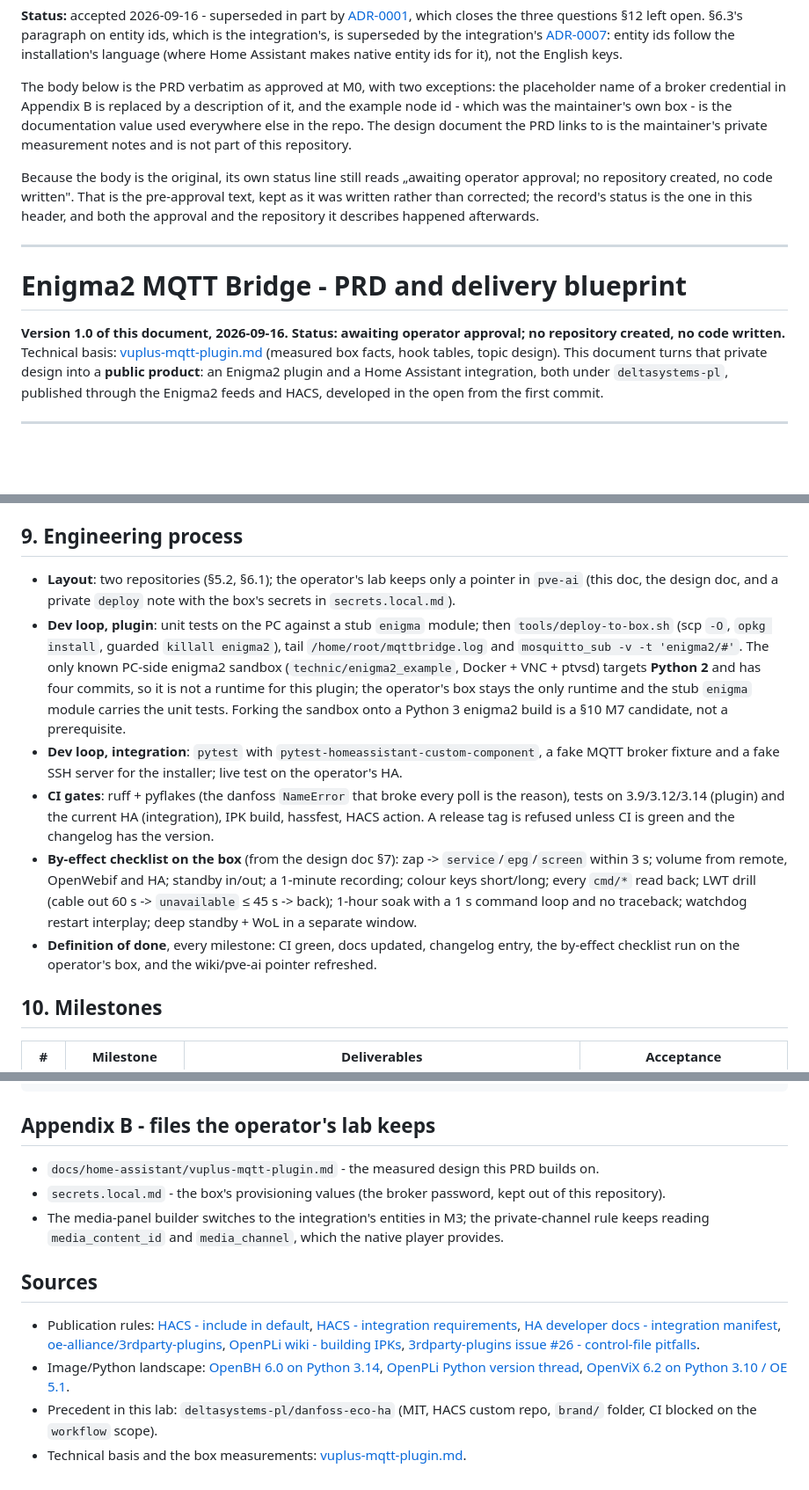
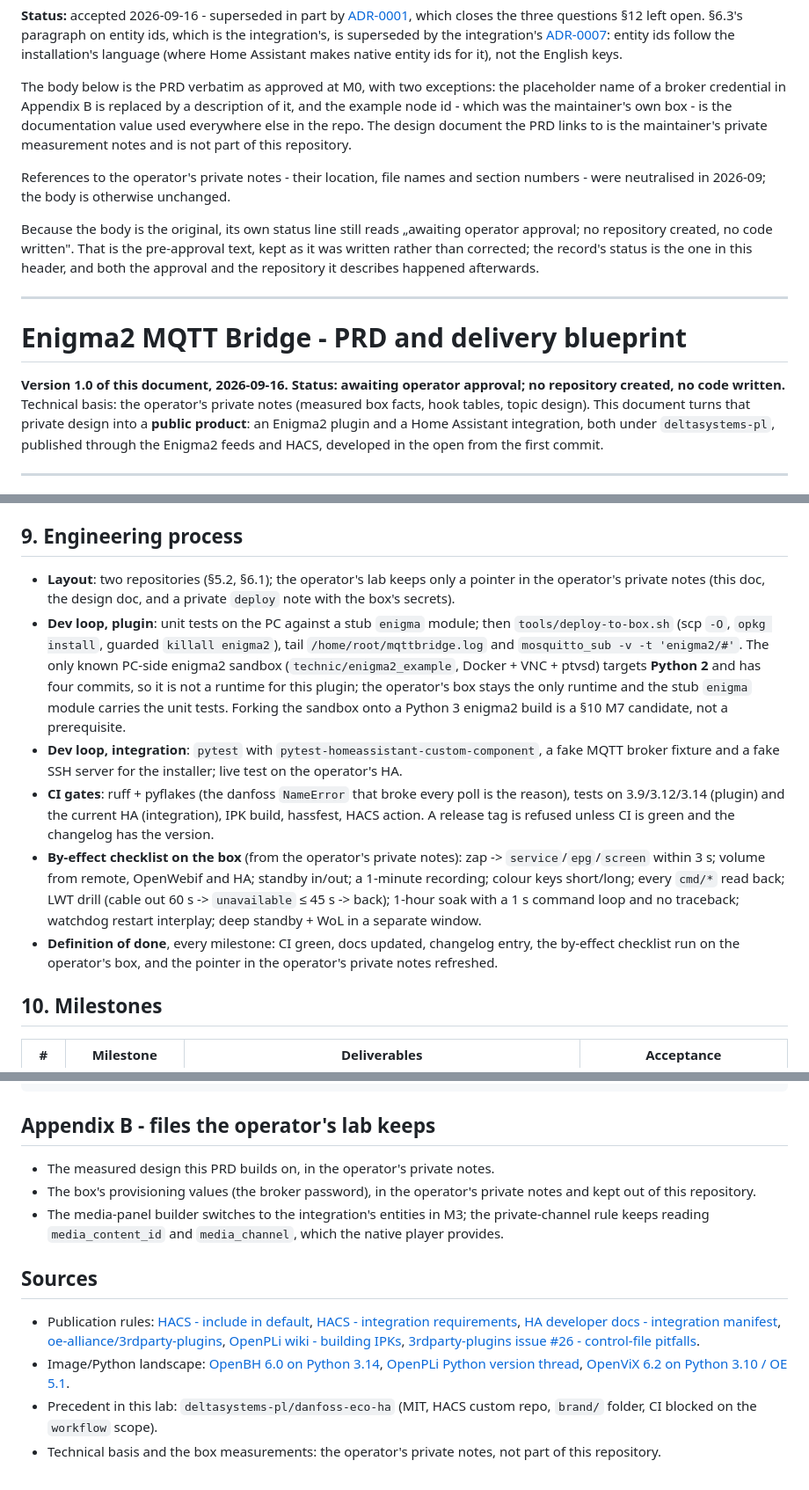
Before and after one commit to deltasystems-pl/enigma2-mqtt-bridge, a Markdown page: docs/adr/0000-prd.md, 3 parts joined by grey strips. Shown at 88% size. Rendered like a GitHub page; blank space fills up the shorter version.

Commit message:
docs: neutralise references to private notes in ADR-0000
The PRD copy named the location, file names and section numbers of the
operator's private notes, which no reader of this repository can open.
They now read "the operator's private notes"; a note at the top says so,
and the body is otherwise unchanged.

```diff
--- a/docs/adr/0000-prd.md
+++ b/docs/adr/0000-prd.md
@@ -13,6 +13,9 @@ which was the maintainer's own box - is the documentation value used everywhere
 The design document the PRD links to is the maintainer's private measurement notes and is not part
 of this repository.
 
+References to the operator's private notes - their location, file names and section numbers -
+were neutralised in 2026-09; the body is otherwise unchanged.
+
 Because the body is the original, its own status line still reads „awaiting operator approval; no
 repository created, no code written". That is the pre-approval text, kept as it was written rather
 than corrected; the record's status is the one in this header, and both the approval and the
@@ -23,7 +26,7 @@ repository it describes happened afterwards.
 # Enigma2 MQTT Bridge - PRD and delivery blueprint
 
 **Version 1.0 of this document, 2026-09-16. Status: awaiting operator approval; no repository
-created, no code written.** Technical basis: [vuplus-mqtt-plugin.md](vuplus-mqtt-plugin.md)
+created, no code written.** Technical basis: the operator's private notes
 (measured box facts, hook tables, topic design). This document turns that private design into
 a **public product**: an Enigma2 plugin and a Home Assistant integration, both under
 `deltasystems-pl`, published through the Enigma2 feeds and HACS, developed in the open from the
@@ -410,8 +413,8 @@ custom integration cannot claim the badge.
 ## 9. Engineering process
 
 - **Layout**: two repositories (§5.2, §6.1); the operator's lab keeps only a pointer in
-  `pve-ai` (this doc, the design doc, and a private `deploy` note with the box's secrets in
-  `secrets.local.md`).
+  the operator's private notes (this doc, the design doc, and a private `deploy` note with the
+  box's secrets).
 - **Dev loop, plugin**: unit tests on the PC against a stub `enigma` module; then
   `tools/deploy-to-box.sh` (scp `-O`, `opkg install`, guarded `killall enigma2`), tail
   `/home/root/mqttbridge.log` and `mosquitto_sub -v -t 'enigma2/#'`. The only known PC-side
@@ -424,13 +427,13 @@ custom integration cannot claim the badge.
 - **CI gates**: ruff + pyflakes (the danfoss `NameError` that broke every poll is the reason),
   tests on 3.9/3.12/3.14 (plugin) and the current HA (integration), IPK build, hassfest,
   HACS action. A release tag is refused unless CI is green and the changelog has the version.
-- **By-effect checklist on the box** (from the design doc §7): zap -> `service`/`epg`/`screen`
+- **By-effect checklist on the box** (from the operator's private notes): zap -> `service`/`epg`/`screen`
   within 3 s; volume from remote, OpenWebif and HA; standby in/out; a 1-minute recording;
   colour keys short/long; every `cmd/*` read back; LWT drill (cable out 60 s -> `unavailable`
   ≤ 45 s -> back); 1-hour soak with a 1 s command loop and no traceback; watchdog restart
   interplay; deep standby + WoL in a separate window.
 - **Definition of done**, every milestone: CI green, docs updated, changelog entry, the by-effect
-  checklist run on the operator's box, and the wiki/pve-ai pointer refreshed.
+  checklist run on the operator's box, and the pointer in the operator's private notes refreshed.
 
 ## 10. Milestones
 
@@ -494,8 +497,9 @@ homeassistant/device_automation/<node>/<key>_<press>/config
 
 ## Appendix B - files the operator's lab keeps
 
-- `docs/home-assistant/vuplus-mqtt-plugin.md` - the measured design this PRD builds on.
-- `secrets.local.md` - the box's provisioning values (the broker password, kept out of this repository).
+- The measured design this PRD builds on, in the operator's private notes.
+- The box's provisioning values (the broker password), in the operator's private notes and kept
+  out of this repository.
 - The media-panel builder switches to the integration's entities in M3; the private-channel
   rule keeps reading `media_content_id` and `media_channel`, which the native player provides.
 
@@ -511,4 +515,5 @@ homeassistant/device_automation/<node>/<key>_<press>/config
   [OpenPLi Python version thread](https://forums.openpli.org/topic/105371-python-version/),
   [OpenViX 6.2 on Python 3.10 / OE 5.1](https://www.linuxsat-support.com/thread/152454-openvix-6-2-001-python-3-10-4-based-on-oe-5-1/).
 - Precedent in this lab: `deltasystems-pl/danfoss-eco-ha` (MIT, HACS custom repo, `brand/` folder, CI blocked on the `workflow` scope).
-- Technical basis and the box measurements: [vuplus-mqtt-plugin.md](vuplus-mqtt-plugin.md).
+- Technical basis and the box measurements: the operator's private notes, not part of this
+  repository.
```
Also changed, not shown: other parts of docs/adr/0000-prd.md (+2 -2 lines).
